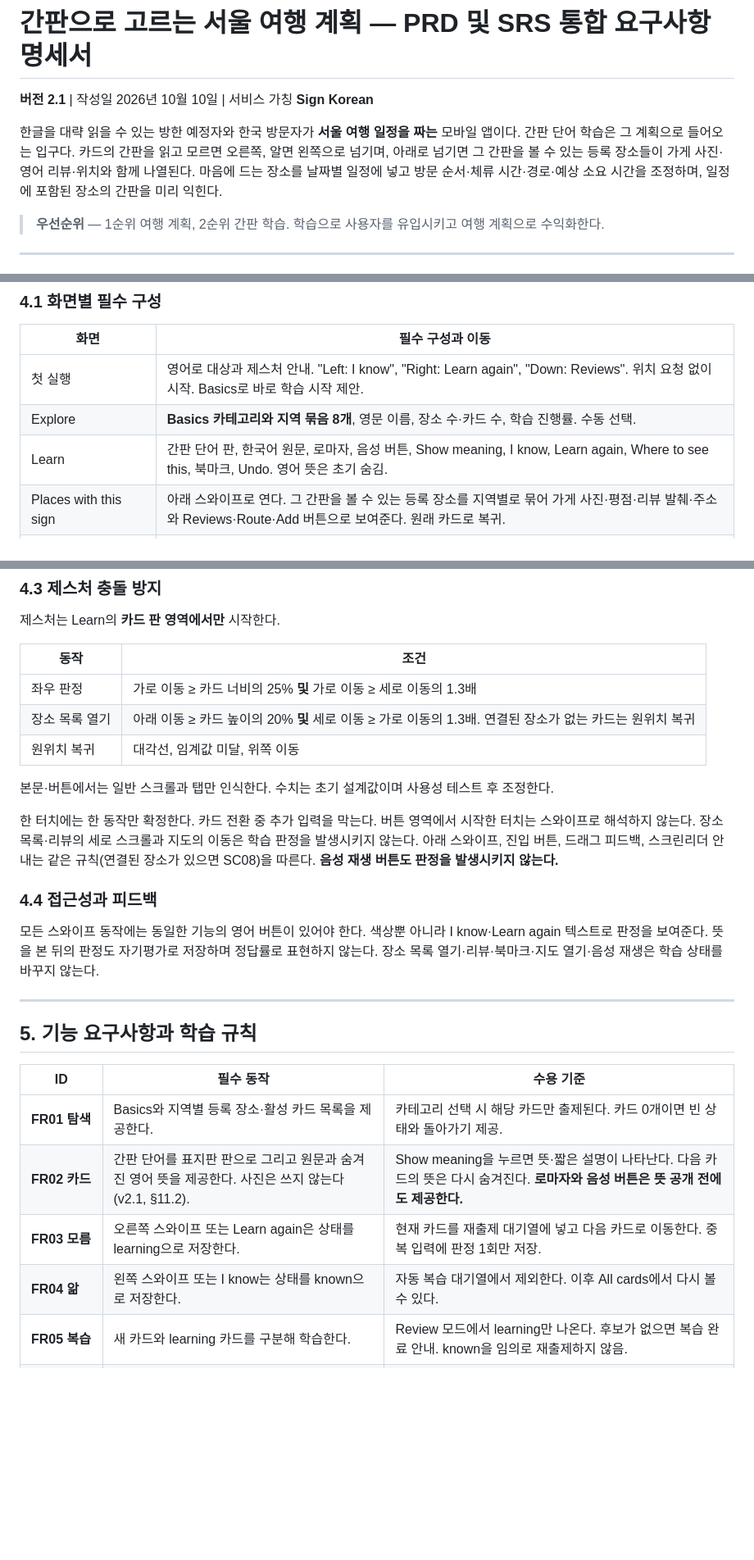
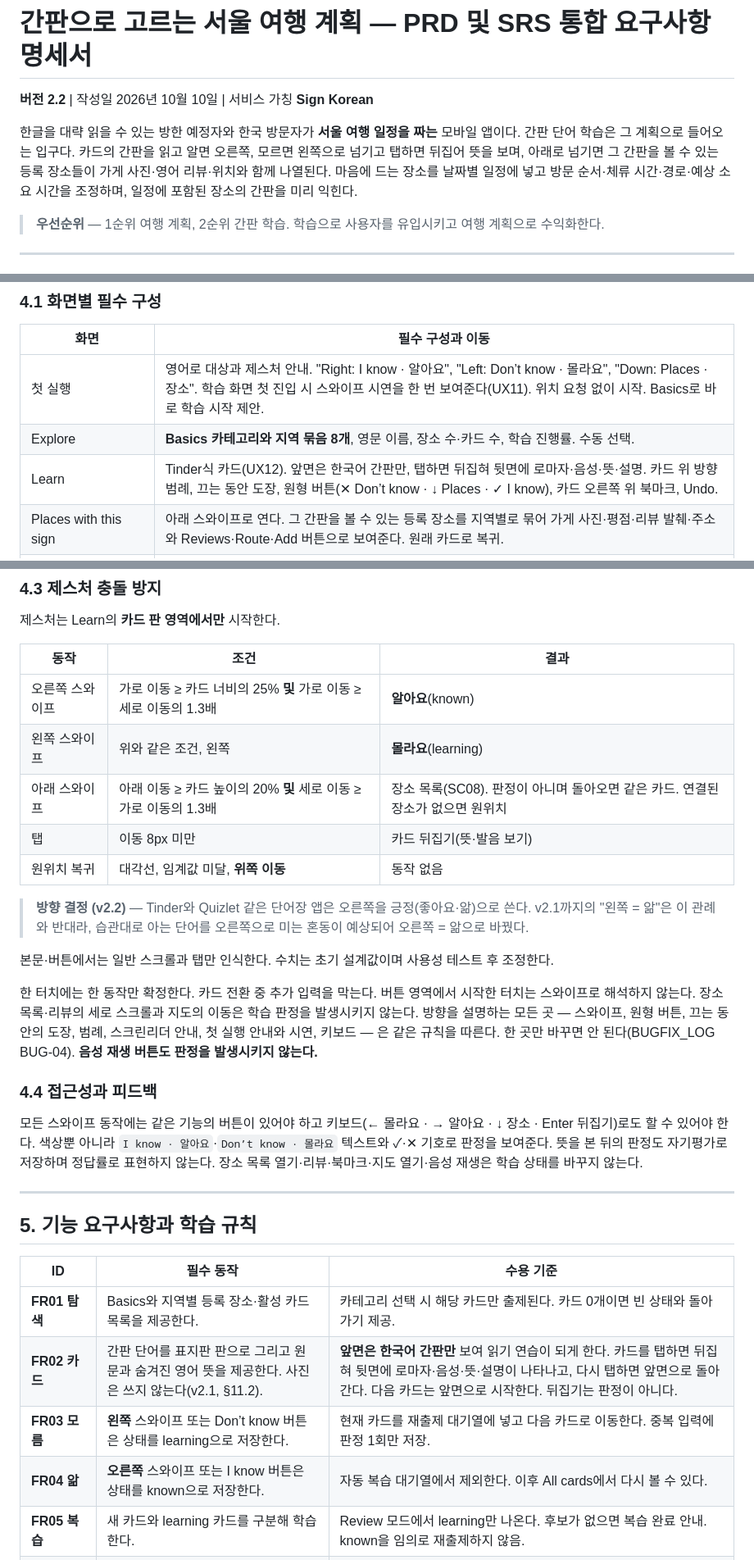
Before and after one commit to ksm031116-creator/Korean-Sign-Language-Study-and-Travel-Plan, a Markdown page: PRD_SRS.md, 3 parts joined by grey strips. Shown at 82% size. Rendered like a GitHub page; blank space fills up the shorter version.

```diff
--- a/PRD_SRS.md
+++ b/PRD_SRS.md
@@ -1,8 +1,8 @@
 # 간판으로 고르는 서울 여행 계획 — PRD 및 SRS 통합 요구사항 명세서
 
-**버전 2.1** | 작성일 2026년 10월 10일 | 서비스 가칭 **Sign Korean**
+**버전 2.2** | 작성일 2026년 10월 10일 | 서비스 가칭 **Sign Korean**
 
-한글을 대략 읽을 수 있는 방한 예정자와 한국 방문자가 **서울 여행 일정을 짜는** 모바일 앱이다. 간판 단어 학습은 그 계획으로 들어오는 입구다. 카드의 간판을 읽고 모르면 오른쪽, 알면 왼쪽으로 넘기며, 아래로 넘기면 그 간판을 볼 수 있는 등록 장소들이 가게 사진·영어 리뷰·위치와 함께 나열된다. 마음에 드는 장소를 날짜별 일정에 넣고 방문 순서·체류 시간·경로·예상 소요 시간을 조정하며, 일정에 포함된 장소의 간판을 미리 익힌다.
+한글을 대략 읽을 수 있는 방한 예정자와 한국 방문자가 **서울 여행 일정을 짜는** 모바일 앱이다. 간판 단어 학습은 그 계획으로 들어오는 입구다. 카드의 간판을 읽고 알면 오른쪽, 모르면 왼쪽으로 넘기고 탭하면 뒤집어 뜻을 보며, 아래로 넘기면 그 간판을 볼 수 있는 등록 장소들이 가게 사진·영어 리뷰·위치와 함께 나열된다. 마음에 드는 장소를 날짜별 일정에 넣고 방문 순서·체류 시간·경로·예상 소요 시간을 조정하며, 일정에 포함된 장소의 간판을 미리 익힌다.
 
 > **우선순위** — 1순위 여행 계획, 2순위 간판 학습. 학습으로 사용자를 유입시키고 여행 계획으로 수익화한다.
 
@@ -141,9 +141,9 @@
 
 | 화면 | 필수 구성과 이동 |
 |---|---|
-| 첫 실행 | 영어로 대상과 제스처 안내. "Left: I know", "Right: Learn again", "Down: Reviews". 위치 요청 없이 시작. Basics로 바로 학습 시작 제안. |
+| 첫 실행 | 영어로 대상과 제스처 안내. "Right: I know · 알아요", "Left: Don’t know · 몰라요", "Down: Places · 장소". 학습 화면 첫 진입 시 스와이프 시연을 한 번 보여준다(UX11). 위치 요청 없이 시작. Basics로 바로 학습 시작 제안. |
 | Explore | **Basics 카테고리와 지역 묶음 8개**, 영문 이름, 장소 수·카드 수, 학습 진행률. 수동 선택. |
-| Learn | 간판 단어 판, 한국어 원문, 로마자, 음성 버튼, Show meaning, I know, Learn again, Where to see this, 북마크, Undo. 영어 뜻은 초기 숨김. |
+| Learn | Tinder식 카드(UX12). 앞면은 한국어 간판만, 탭하면 뒤집혀 뒷면에 로마자·음성·뜻·설명. 카드 위 방향 범례, 끄는 동안 도장, 원형 버튼(✕ Don’t know · ↓ Places · ✓ I know), 카드 오른쪽 위 북마크, Undo. |
 | Places with this sign | 아래 스와이프로 연다. 그 간판을 볼 수 있는 등록 장소를 지역별로 묶어 가게 사진·평점·리뷰 발췌·주소와 Reviews·Route·Add 버튼으로 보여준다. 원래 카드로 복귀. |
 | Reviews | 장소 이름, 주소, 출처, 방문 리뷰 목록, 언어·번역 표시, 원문 보기, 닫기. 장소 목록이나 장소 상세에서 연다. |
 | Saved | 저장한 간판 카드 목록과 n/5 표시(무료). 학습 카드 열기, 리뷰 보기, 지도 보기, 저장 해제. |
@@ -162,19 +162,23 @@
 
 제스처는 Learn의 **카드 판 영역에서만** 시작한다.
 
-| 동작 | 조건 |
-|---|---|
-| 좌우 판정 | 가로 이동 ≥ 카드 너비의 25% **및** 가로 이동 ≥ 세로 이동의 1.3배 |
-| 장소 목록 열기 | 아래 이동 ≥ 카드 높이의 20% **및** 세로 이동 ≥ 가로 이동의 1.3배. 연결된 장소가 없는 카드는 원위치 복귀 |
-| 원위치 복귀 | 대각선, 임계값 미달, 위쪽 이동 |
+| 동작 | 조건 | 결과 |
+|---|---|---|
+| 오른쪽 스와이프 | 가로 이동 ≥ 카드 너비의 25% **및** 가로 이동 ≥ 세로 이동의 1.3배 | **알아요**(known) |
+| 왼쪽 스와이프 | 위와 같은 조건, 왼쪽 | **몰라요**(learning) |
+| 아래 스와이프 | 아래 이동 ≥ 카드 높이의 20% **및** 세로 이동 ≥ 가로 이동의 1.3배 | 장소 목록(SC08). 판정이 아니며 돌아오면 같은 카드. 연결된 장소가 없으면 원위치 |
+| 탭 | 이동 8px 미만 | 카드 뒤집기(뜻·발음 보기) |
+| 원위치 복귀 | 대각선, 임계값 미달, **위쪽 이동** | 동작 없음 |
+
+> **방향 결정 (v2.2)** — Tinder와 Quizlet 같은 단어장 앱은 오른쪽을 긍정(좋아요·앎)으로 쓴다. v2.1까지의 "왼쪽 = 앎"은 이 관례와 반대라, 습관대로 아는 단어를 오른쪽으로 미는 혼동이 예상되어 오른쪽 = 앎으로 바꿨다.
 
 본문·버튼에서는 일반 스크롤과 탭만 인식한다. 수치는 초기 설계값이며 사용성 테스트 후 조정한다.
 
-한 터치에는 한 동작만 확정한다. 카드 전환 중 추가 입력을 막는다. 버튼 영역에서 시작한 터치는 스와이프로 해석하지 않는다. 장소 목록·리뷰의 세로 스크롤과 지도의 이동은 학습 판정을 발생시키지 않는다. 아래 스와이프, 진입 버튼, 드래그 피드백, 스크린리더 안내는 같은 규칙(연결된 장소가 있으면 SC08)을 따른다. **음성 재생 버튼도 판정을 발생시키지 않는다.**
+한 터치에는 한 동작만 확정한다. 카드 전환 중 추가 입력을 막는다. 버튼 영역에서 시작한 터치는 스와이프로 해석하지 않는다. 장소 목록·리뷰의 세로 스크롤과 지도의 이동은 학습 판정을 발생시키지 않는다. 방향을 설명하는 모든 곳 — 스와이프, 원형 버튼, 끄는 동안의 도장, 범례, 스크린리더 안내, 첫 실행 안내와 시연, 키보드 — 은 같은 규칙을 따른다. 한 곳만 바꾸면 안 된다(BUGFIX_LOG BUG-04). **음성 재생 버튼도 판정을 발생시키지 않는다.**
 
 ### 4.4 접근성과 피드백
 
-모든 스와이프 동작에는 동일한 기능의 영어 버튼이 있어야 한다. 색상뿐 아니라 I know·Learn again 텍스트로 판정을 보여준다. 뜻을 본 뒤의 판정도 자기평가로 저장하며 정답률로 표현하지 않는다. 장소 목록 열기·리뷰·북마크·지도 열기·음성 재생은 학습 상태를 바꾸지 않는다.
+모든 스와이프 동작에는 같은 기능의 버튼이 있어야 하고 키보드(← 몰라요 · → 알아요 · ↓ 장소 · Enter 뒤집기)로도 할 수 있어야 한다. 색상뿐 아니라 `I know · 알아요`·`Don’t know · 몰라요` 텍스트와 ✓·✕ 기호로 판정을 보여준다. 뜻을 본 뒤의 판정도 자기평가로 저장하며 정답률로 표현하지 않는다. 장소 목록 열기·리뷰·북마크·지도 열기·음성 재생은 학습 상태를 바꾸지 않는다.
 
 ---
 
@@ -183,9 +187,9 @@
 | ID | 필수 동작 | 수용 기준 |
 |---|---|---|
 | **FR01 탐색** | Basics와 지역별 등록 장소·활성 카드 목록을 제공한다. | 카테고리 선택 시 해당 카드만 출제된다. 카드 0개이면 빈 상태와 돌아가기 제공. |
-| **FR02 카드** | 간판 단어를 표지판 판으로 그리고 원문과 숨겨진 영어 뜻을 제공한다. 사진은 쓰지 않는다(v2.1, §11.2). | Show meaning을 누르면 뜻·짧은 설명이 나타난다. 다음 카드의 뜻은 다시 숨겨진다. **로마자와 음성 버튼은 뜻 공개 전에도 제공한다.** |
-| **FR03 모름** | 오른쪽 스와이프 또는 Learn again은 상태를 learning으로 저장한다. | 현재 카드를 재출제 대기열에 넣고 다음 카드로 이동한다. 중복 입력에 판정 1회만 저장. |
-| **FR04 앎** | 왼쪽 스와이프 또는 I know는 상태를 known으로 저장한다. | 자동 복습 대기열에서 제외한다. 이후 All cards에서 다시 볼 수 있다. |
+| **FR02 카드** | 간판 단어를 표지판 판으로 그리고 원문과 숨겨진 영어 뜻을 제공한다. 사진은 쓰지 않는다(v2.1, §11.2). | **앞면은 한국어 간판만** 보여 읽기 연습이 되게 한다. 카드를 탭하면 뒤집혀 뒷면에 로마자·음성·뜻·설명이 나타나고, 다시 탭하면 앞면으로 돌아간다. 다음 카드는 앞면으로 시작한다. 뒤집기는 판정이 아니다. |
+| **FR03 모름** | **왼쪽** 스와이프 또는 Don’t know 버튼은 상태를 learning으로 저장한다. | 현재 카드를 재출제 대기열에 넣고 다음 카드로 이동한다. 중복 입력에 판정 1회만 저장. |
+| **FR04 앎** | **오른쪽** 스와이프 또는 I know 버튼은 상태를 known으로 저장한다. | 자동 복습 대기열에서 제외한다. 이후 All cards에서 다시 볼 수 있다. |
 | **FR05 복습** | 새 카드와 learning 카드를 구분해 학습한다. | Review 모드에서 learning만 나온다. 후보가 없으면 복습 완료 안내. known을 임의로 재출제하지 않음. |
 | **FR06 되돌리기** | 동일 세션에서 가장 최근 판정 1건을 Undo로 취소한다. | 이전 상태·대기열·진행 수를 함께 복구하고 해당 카드를 보여준다. 새 판정 뒤에는 그 판정만 취소 가능. |
 | **FR07 저장과 재개** | 카드 상태와 세션을 기기에 저장한다. | 앱 강제 종료 후 마지막 확정 판정과 현재 카드·대기열이 복구된다. 저장 실패 시 다음 카드로 넘기지 않음. |
```
Also changed, not shown: other parts of PRD_SRS.md (+18 -15 lines).
